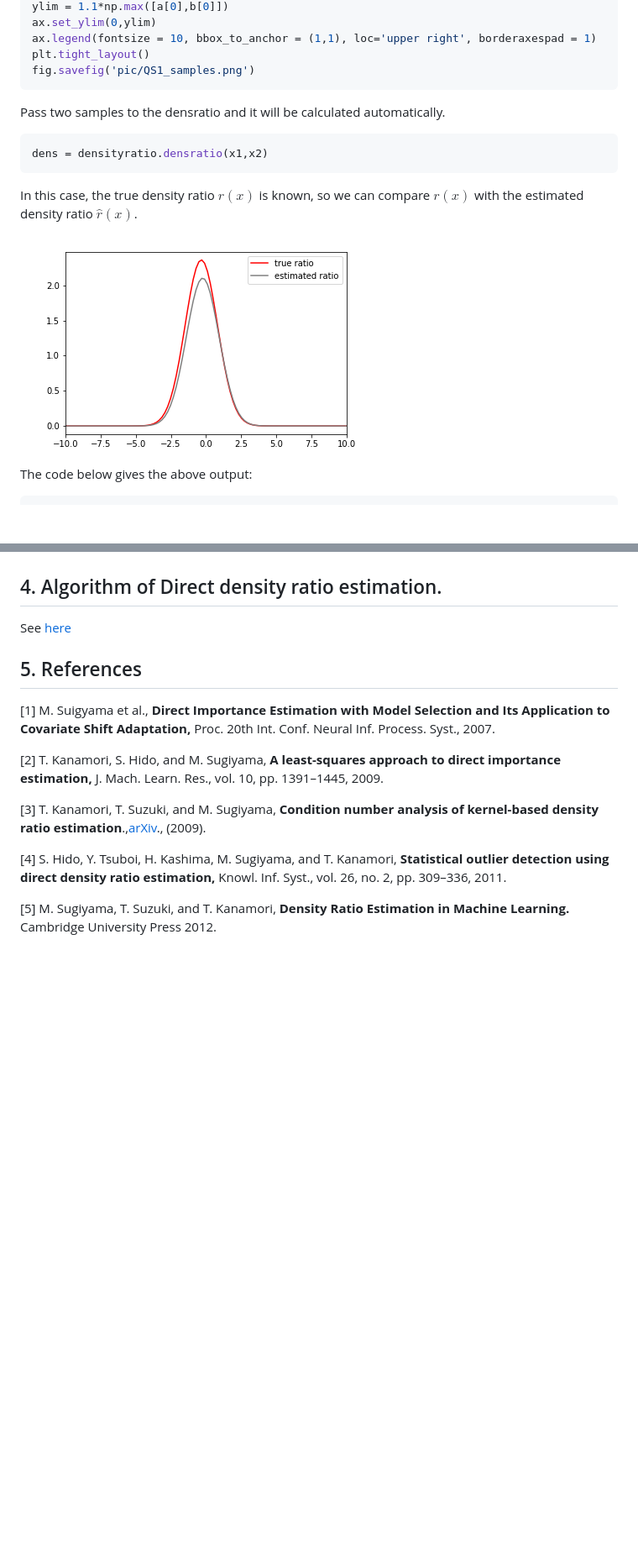
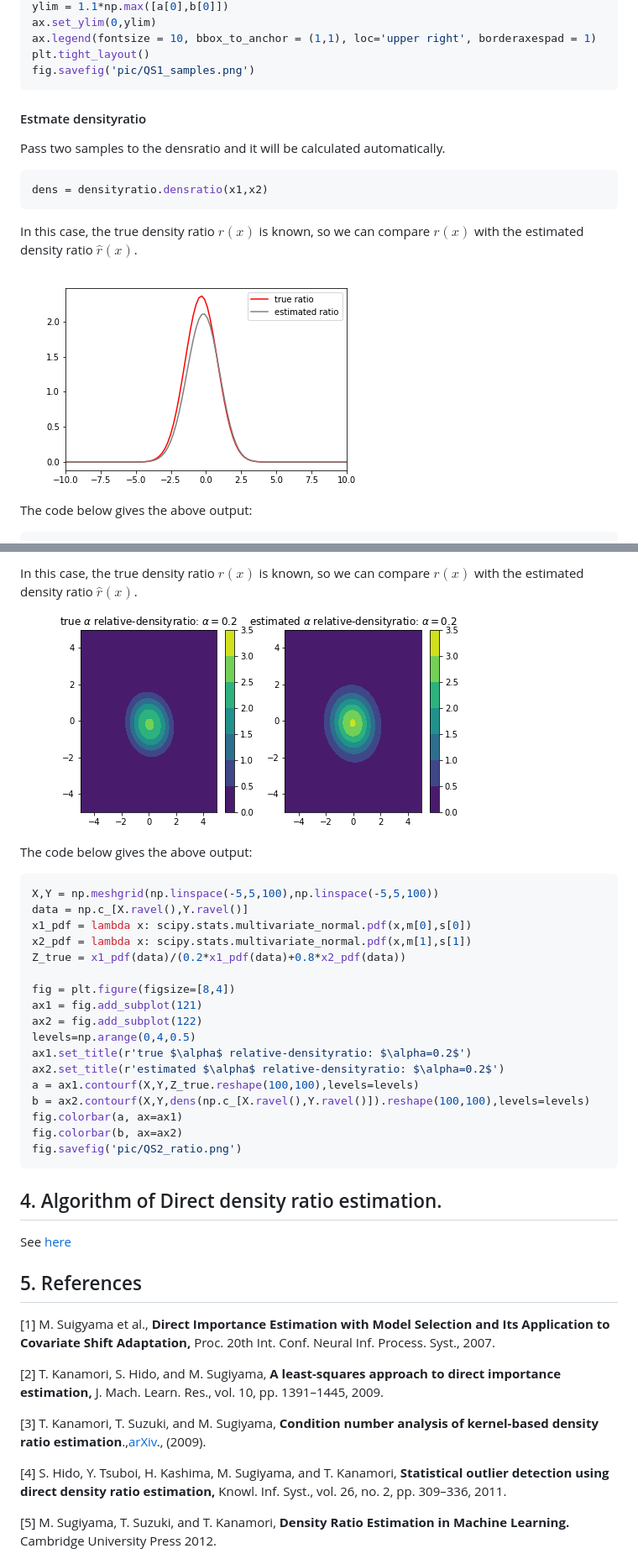
Before and after one commit to JohnYKiyo/density_ratio_estimation, a Markdown page: README.md, 2 parts joined by grey strips. Shown: that part at 84% size. GitHub-like rendering; pictures changed too: pic/QS1_ratio.png, pic/QS2_ratio.png (added); blank space fills up the shorter version.

````diff
--- a/README.md
+++ b/README.md
@@ -57,6 +58,7 @@ ax.legend(fontsize = 10, bbox_to_anchor = (1,1), loc='upper right', borderaxespa
 plt.tight_layout()
 fig.savefig('pic/QS1_samples.png')
 ```
+#### Estmate densityratio
 
 Pass two samples to the densratio and it will be calculated automatically.
 ```sh
@@ -87,7 +124,29 @@ Here is this [notebook](QuickStart1.ipynb)
+In this case, the true density ratio $r(x)$ is known, so we can compare $r(x)$ with the estimated density ratio $\hat{r}(x)$.
+![](pic/QS2_ratio.png)
+The code below gives the above output:
+
+```sh
+X,Y = np.meshgrid(np.linspace(-5,5,100),np.linspace(-5,5,100))
+data = np.c_[X.ravel(),Y.ravel()]
+x1_pdf = lambda x: scipy.stats.multivariate_normal.pdf(x,m[0],s[0])
+x2_pdf = lambda x: scipy.stats.multivariate_normal.pdf(x,m[1],s[1])
+Z_true = x1_pdf(data)/(0.2*x1_pdf(data)+0.8*x2_pdf(data))
+
+fig = plt.figure(figsize=[8,4])
+ax1 = fig.add_subplot(121)
+ax2 = fig.add_subplot(122)
+levels=np.arange(0,4,0.5)
+ax1.set_title(r'true $\alpha$ relative-densityratio: $\alpha=0.2$')
+ax2.set_title(r'estimated $\alpha$ relative-densityratio: $\alpha=0.2$')
+a = ax1.contourf(X,Y,Z_true.reshape(100,100),levels=levels)
+b = ax2.contourf(X,Y,dens(np.c_[X.ravel(),Y.ravel()]).reshape(100,100),levels=levels)
+fig.colorbar(a, ax=ax1)
+fig.colorbar(b, ax=ax2)
+fig.savefig('pic/QS2_ratio.png')
+```
 
 ## 4. Algorithm of Direct density ratio estimation.
 See [here](Algorithm.pdf)
-
 
 ## 5. References
 
````
Also changed, not shown: other parts of README.md (+37 -1 lines), pic/QS2_samples.png (added), 4 other files.
